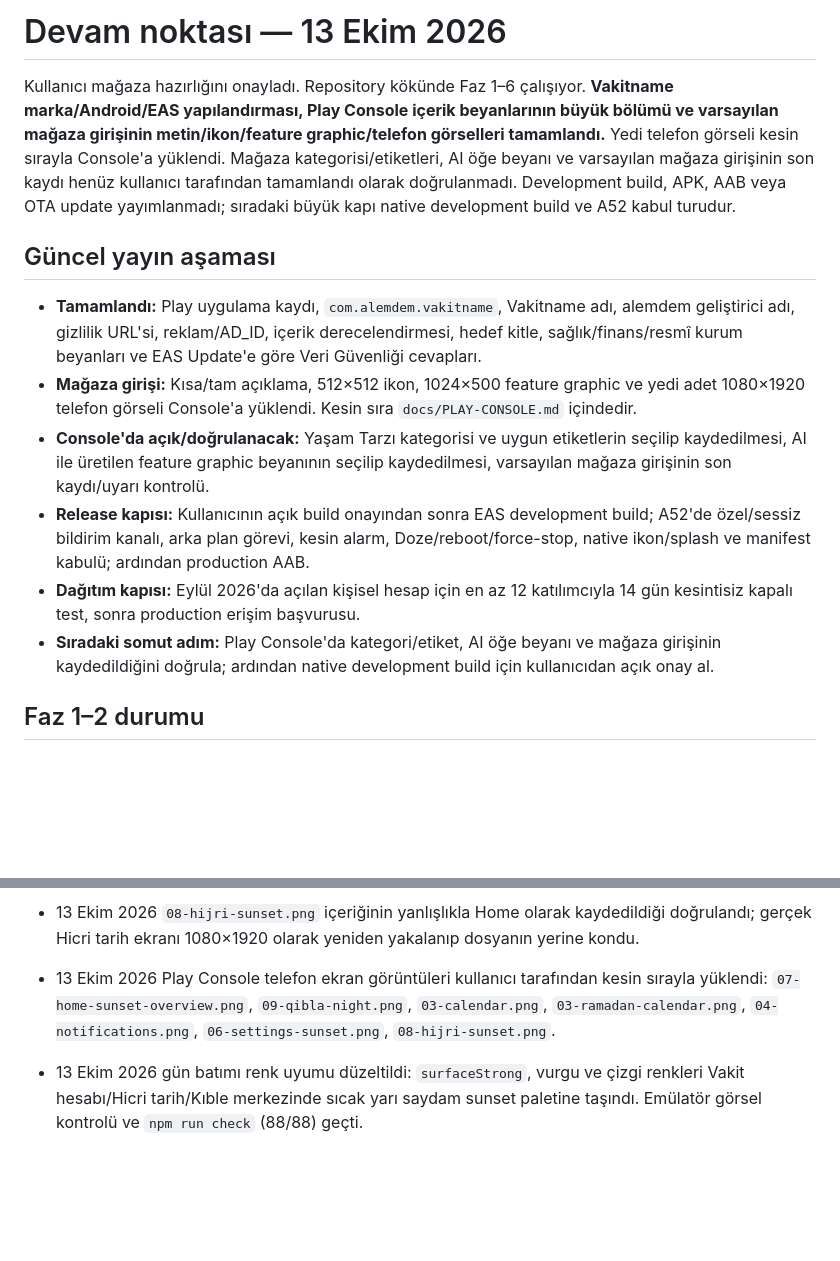
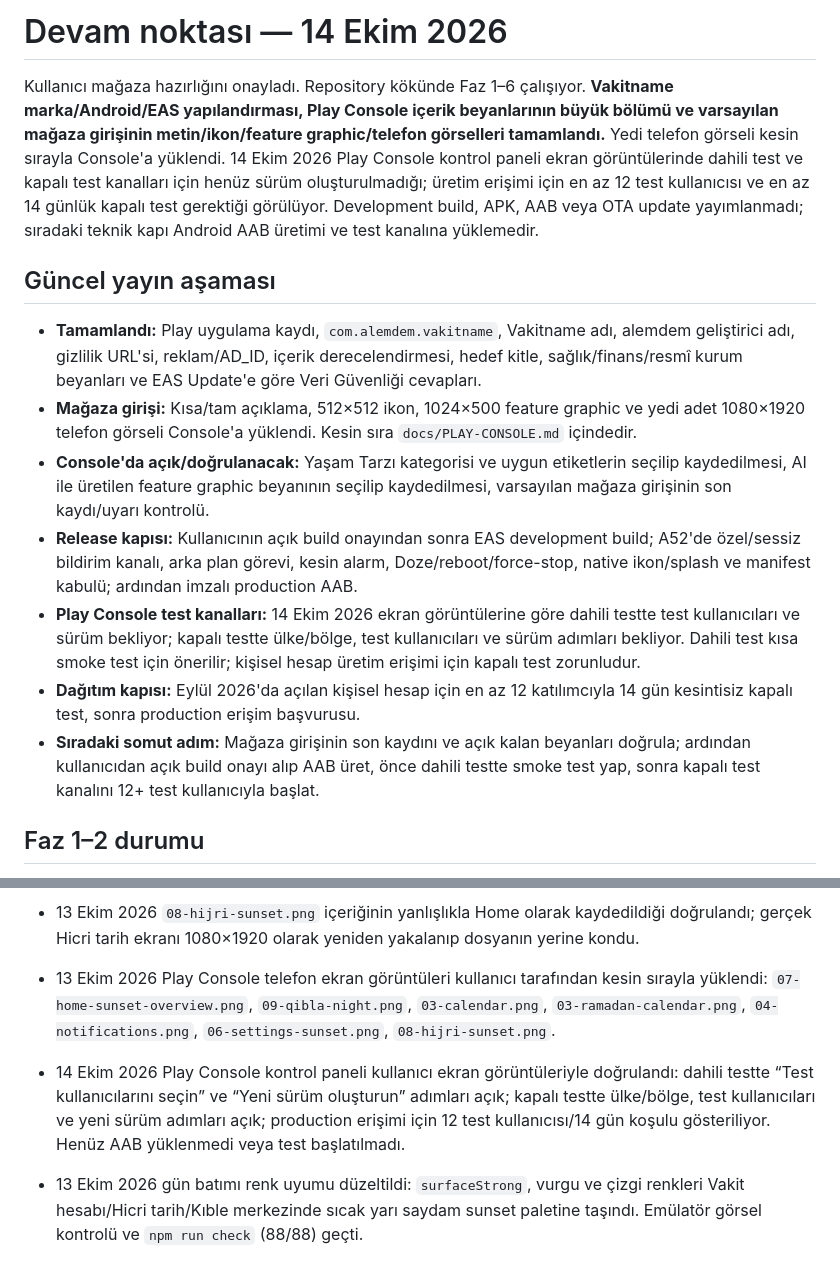
Before and after one commit to alper-demir/vakitname, a Markdown page: docs/PLAN.md, 2 parts joined by grey strips. GitHub-like rendering; blank space fills up the shorter version.

Commit message:
docs: record Play testing prerequisites

```diff
--- a/docs/PLAN.md
+++ b/docs/PLAN.md
@@ -1,15 +1,16 @@
-# Devam noktası — 13 Ekim 2026
+# Devam noktası — 14 Ekim 2026
 
-Kullanıcı mağaza hazırlığını onayladı. Repository kökünde Faz 1–6 çalışıyor. **Vakitname marka/Android/EAS yapılandırması, Play Console içerik beyanlarının büyük bölümü ve varsayılan mağaza girişinin metin/ikon/feature graphic/telefon görselleri tamamlandı.** Yedi telefon görseli kesin sırayla Console'a yüklendi. Mağaza kategorisi/etiketleri, AI öğe beyanı ve varsayılan mağaza girişinin son kaydı henüz kullanıcı tarafından tamamlandı olarak doğrulanmadı. Development build, APK, AAB veya OTA update yayımlanmadı; sıradaki büyük kapı native development build ve A52 kabul turudur.
+Kullanıcı mağaza hazırlığını onayladı. Repository kökünde Faz 1–6 çalışıyor. **Vakitname marka/Android/EAS yapılandırması, Play Console içerik beyanlarının büyük bölümü ve varsayılan mağaza girişinin metin/ikon/feature graphic/telefon görselleri tamamlandı.** Yedi telefon görseli kesin sırayla Console'a yüklendi. 14 Ekim 2026 Play Console kontrol paneli ekran görüntülerinde dahili test ve kapalı test kanalları için henüz sürüm oluşturulmadığı; üretim erişimi için en az 12 test kullanıcısı ve en az 14 günlük kapalı test gerektiği görülüyor. Development build, APK, AAB veya OTA update yayımlanmadı; sıradaki teknik kapı Android AAB üretimi ve test kanalına yüklemedir.
 
 ## Güncel yayın aşaması
 
 - **Tamamlandı:** Play uygulama kaydı, `com.alemdem.vakitname`, Vakitname adı, alemdem geliştirici adı, gizlilik URL'si, reklam/AD_ID, içerik derecelendirmesi, hedef kitle, sağlık/finans/resmî kurum beyanları ve EAS Update'e göre Veri Güvenliği cevapları.
 - **Mağaza girişi:** Kısa/tam açıklama, 512×512 ikon, 1024×500 feature graphic ve yedi adet 1080×1920 telefon görseli Console'a yüklendi. Kesin sıra `docs/PLAY-CONSOLE.md` içindedir.
 - **Console'da açık/doğrulanacak:** Yaşam Tarzı kategorisi ve uygun etiketlerin seçilip kaydedilmesi, AI ile üretilen feature graphic beyanının seçilip kaydedilmesi, varsayılan mağaza girişinin son kaydı/uyarı kontrolü.
-- **Release kapısı:** Kullanıcının açık build onayından sonra EAS development build; A52'de özel/sessiz bildirim kanalı, arka plan görevi, kesin alarm, Doze/reboot/force-stop, native ikon/splash ve manifest kabulü; ardından production AAB.
+- **Release kapısı:** Kullanıcının açık build onayından sonra EAS development build; A52'de özel/sessiz bildirim kanalı, arka plan görevi, kesin alarm, Doze/reboot/force-stop, native ikon/splash ve manifest kabulü; ardından imzalı production AAB.
+- **Play Console test kanalları:** 14 Ekim 2026 ekran görüntülerine göre dahili testte test kullanıcıları ve sürüm bekliyor; kapalı testte ülke/bölge, test kullanıcıları ve sürüm adımları bekliyor. Dahili test kısa smoke test için önerilir; kişisel hesap üretim erişimi için kapalı test zorunludur.
 - **Dağıtım kapısı:** Eylül 2026'da açılan kişisel hesap için en az 12 katılımcıyla 14 gün kesintisiz kapalı test, sonra production erişim başvurusu.
-- **Sıradaki somut adım:** Play Console'da kategori/etiket, AI öğe beyanı ve mağaza girişinin kaydedildiğini doğrula; ardından native development build için kullanıcıdan açık onay al.
+- **Sıradaki somut adım:** Mağaza girişinin son kaydını ve açık kalan beyanları doğrula; ardından kullanıcıdan açık build onayı alıp AAB üret, önce dahili testte smoke test yap, sonra kapalı test kanalını 12+ test kullanıcıyla başlat.
 
 ## Faz 1–2 durumu
 
@@ -81,6 +82,7 @@ Node 24 ile `npm run check`, `npm run test:timezones`, `npx expo-doctor`. EAS ya
 - 13 Ekim 2026 son mağaza slotu için farklı bir işlevi gösteren gece temalı Kıble (`09-qibla-night.png`) yakalandı; işlem sonrası emülatör görünümü otomatik ayara döndürüldü.
 - 13 Ekim 2026 `08-hijri-sunset.png` içeriğinin yanlışlıkla Home olarak kaydedildiği doğrulandı; gerçek Hicri tarih ekranı 1080×1920 olarak yeniden yakalanıp dosyanın yerine kondu.
 - 13 Ekim 2026 Play Console telefon ekran görüntüleri kullanıcı tarafından kesin sırayla yüklendi: `07-home-sunset-overview.png`, `09-qibla-night.png`, `03-calendar.png`, `03-ramadan-calendar.png`, `04-notifications.png`, `06-settings-sunset.png`, `08-hijri-sunset.png`.
+- 14 Ekim 2026 Play Console kontrol paneli kullanıcı ekran görüntüleriyle doğrulandı: dahili testte “Test kullanıcılarını seçin” ve “Yeni sürüm oluşturun” adımları açık; kapalı testte ülke/bölge, test kullanıcıları ve yeni sürüm adımları açık; production erişimi için 12 test kullanıcısı/14 gün koşulu gösteriliyor. Henüz AAB yüklenmedi veya test başlatılmadı.
 - 13 Ekim 2026 gün batımı renk uyumu düzeltildi: `surfaceStrong`, vurgu ve çizgi renkleri Vakit hesabı/Hicri tarih/Kıble merkezinde sıcak yarı saydam sunset paletine taşındı. Emülatör görsel kontrolü ve `npm run check` (88/88) geçti.
 
 - 13 Ekim 2026 Play Console varsayılan mağaza girişi önizlemesinde Vakitname adı, kısa/tam açıklama, uygulama ikonu ve feature graphic doğru göründü. Feature graphic ImageGen ile üretildiği için Console'da AI-üretimli/düzenlenmiş öğe etiketi seçilecek. Telefon ekran görüntülerinin yedi görsellik kesin seti kullanıcı tarafından yüklendi; tablet/masaüstü ekran görüntüleri kapsam dışı bırakıldı.
```
Also changed, not shown: docs/PLAY-CONSOLE.md (+3 -1 lines).
